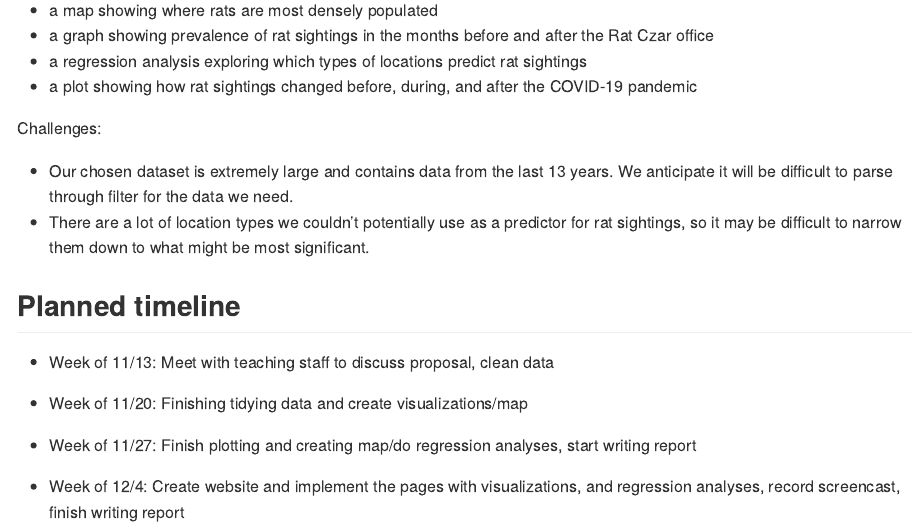
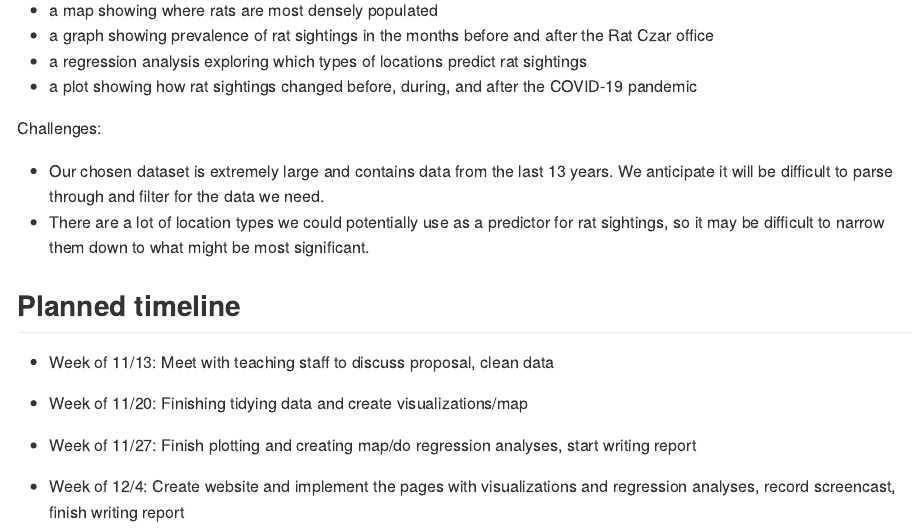
Before and after one commit to cdai18/p8105_final_project, an R Markdown document (project_proposal.Rmd): the page in a window 1100 px wide, from 1050 px down. The pictures show the output file project_proposal.md that the author committed with the source, drawn offline in the style of GitHub.

Commit message:
editing some grammar stuff

```diff
--- a/project_proposal.Rmd
+++ b/project_proposal.Rmd
@@ -32,8 +32,8 @@ This data includes all the rat sightings reported to 311 from 2010 to now (updat
 
 Challenges:
 
-  * Our chosen dataset is extremely large and contains data from the last 13 years. We anticipate it will be difficult to parse through filter for the data we need.
-  * There are a lot of location types we couldn’t potentially use as a predictor for rat sightings, so it may be difficult to narrow them down to what might be most significant.
+  * Our chosen dataset is extremely large and contains data from the last 13 years. We anticipate it will be difficult to parse through and filter for the data we need.
+  * There are a lot of location types we could potentially use as a predictor for rat sightings, so it may be difficult to narrow them down to what might be most significant.
 
 
 ## Planned timeline
```
Also changed, not shown: project_proposal.md, project_proposal.Rmd (2 more changed lines).
